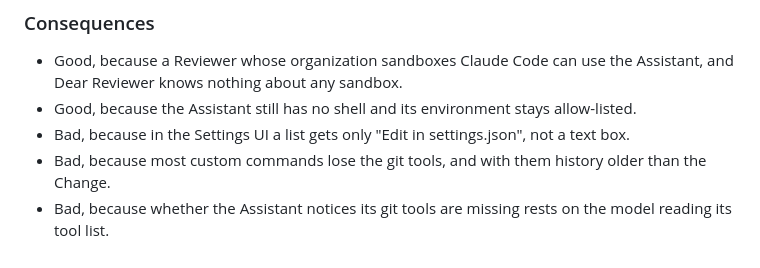
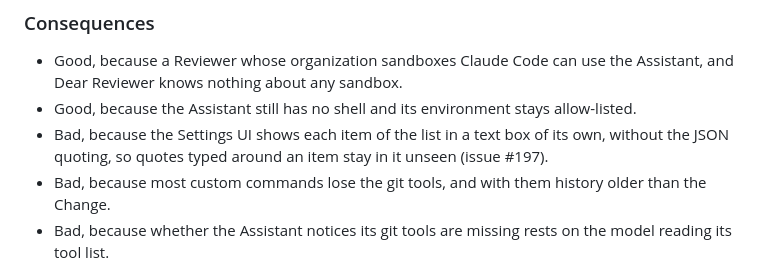
Before and after one commit to edziegle/dear_reviewer, a Markdown page: docs/adr/0049-start-claude-through-the-reviewers-own-command.md, the part around the change. Rendered like a GitHub page.

Commit message:
docs(adr): note the Settings UI's text box per item in ADR 0049
The Settings UI does show a list of strings, one text box per item, but
without the JSON quoting, so quotes typed around an item stay in it
unseen.

Refs #197

```diff
--- a/docs/adr/0049-start-claude-through-the-reviewers-own-command.md
+++ b/docs/adr/0049-start-claude-through-the-reviewers-own-command.md
@@ -33,7 +33,7 @@ Chosen option: a list of strings, because Dear Reviewer runs it without a shell,
 
 - Good, because a Reviewer whose organization sandboxes Claude Code can use the Assistant, and Dear Reviewer knows nothing about any sandbox.
 - Good, because the Assistant still has no shell and its environment stays allow-listed.
-- Bad, because in the Settings UI a list gets only "Edit in settings.json", not a text box.
+- Bad, because the Settings UI shows each item of the list in a text box of its own, without the JSON quoting, so quotes typed around an item stay in it unseen (issue #197).
 - Bad, because most custom commands lose the git tools, and with them history older than the Change.
 - Bad, because whether the Assistant notices its git tools are missing rests on the model reading its tool list.
 - Bad, because a command that needs more variables than ADR 0004 passes must be a script.
```
